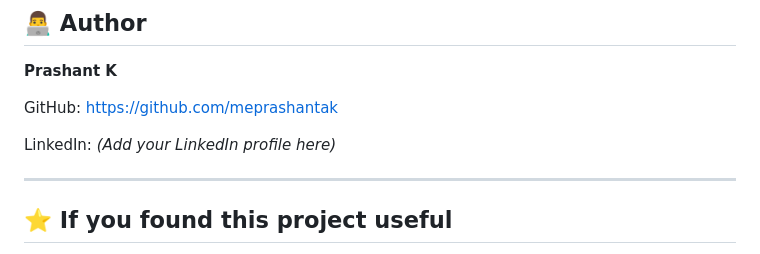
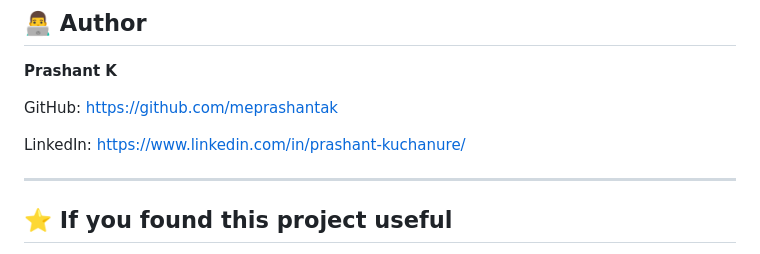
Before and after one commit to meprashantak/PlantCare-AI, a Markdown page: README.md, the part around the change. GitHub-like rendering.

```diff
--- a/README.md
+++ b/README.md
@@ -184,7 +184,7 @@ http://127.0.0.1:5000
 
 GitHub: https://github.com/meprashantak
 
-LinkedIn: *(Add your LinkedIn profile here)*
+LinkedIn: https://www.linkedin.com/in/prashant-kuchanure/
 
 ---
 
```
